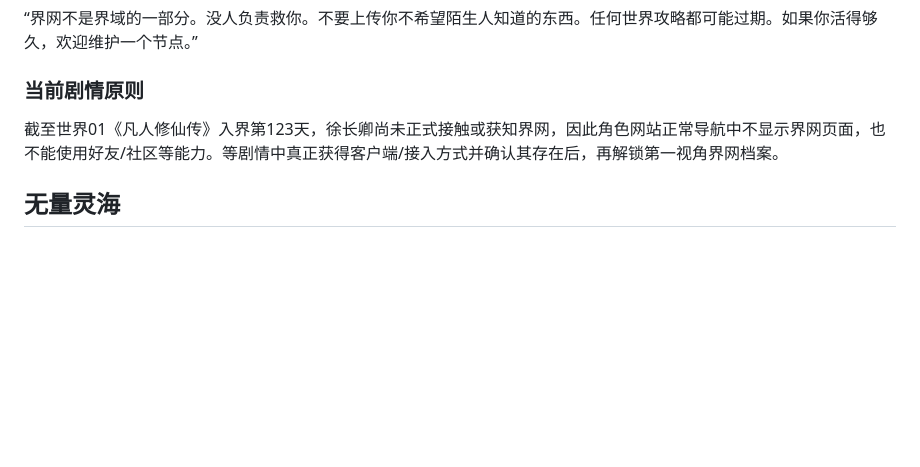
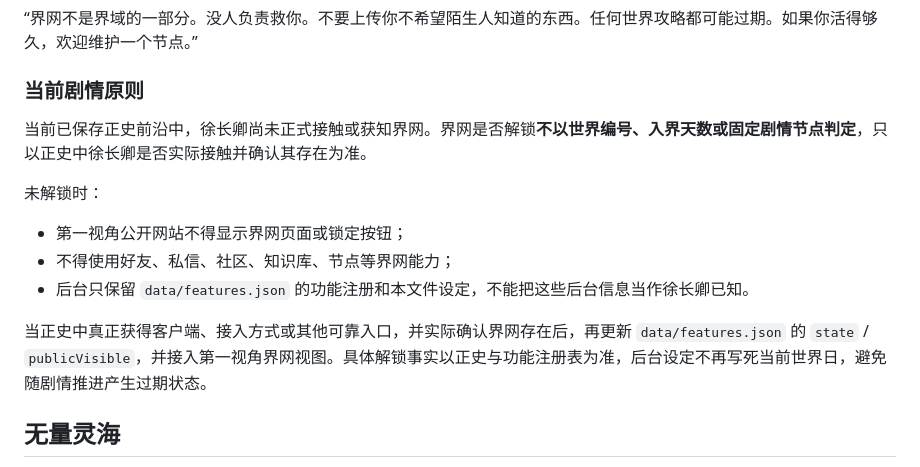
Before and after one commit to Jah1114/jieyu-archive, a Markdown page: lore/SETTING.md, the part around the change. GitHub-like rendering; blank space fills up the shorter version.

Commit message:
Make Jiewang unlock policy timeline-safe

```diff
--- a/lore/SETTING.md
+++ b/lore/SETTING.md
@@ -58,7 +58,15 @@
 
 ### 当前剧情原则
 
-截至世界01《凡人修仙传》入界第123天，徐长卿尚未正式接触或获知界网，因此角色网站正常导航中不显示界网页面，也不能使用好友/社区等能力。等剧情中真正获得客户端/接入方式并确认其存在后，再解锁第一视角界网档案。
+当前已保存正史前沿中，徐长卿尚未正式接触或获知界网。界网是否解锁**不以世界编号、入界天数或固定剧情节点判定**，只以正史中徐长卿是否实际接触并确认其存在为准。
+
+未解锁时：
+
+- 第一视角公开网站不得显示界网页面或锁定按钮；
+- 不得使用好友、私信、社区、知识库、节点等界网能力；
+- 后台只保留 `data/features.json` 的功能注册和本文件设定，不能把这些后台信息当作徐长卿已知。
+
+当正史中真正获得客户端、接入方式或其他可靠入口，并实际确认界网存在后，再更新 `data/features.json` 的 `state` / `publicVisible`，并接入第一视角界网视图。具体解锁事实以正史与功能注册表为准，后台设定不再写死当前世界日，避免随剧情推进产生过期状态。
 
 ## 无量灵海
 
```
